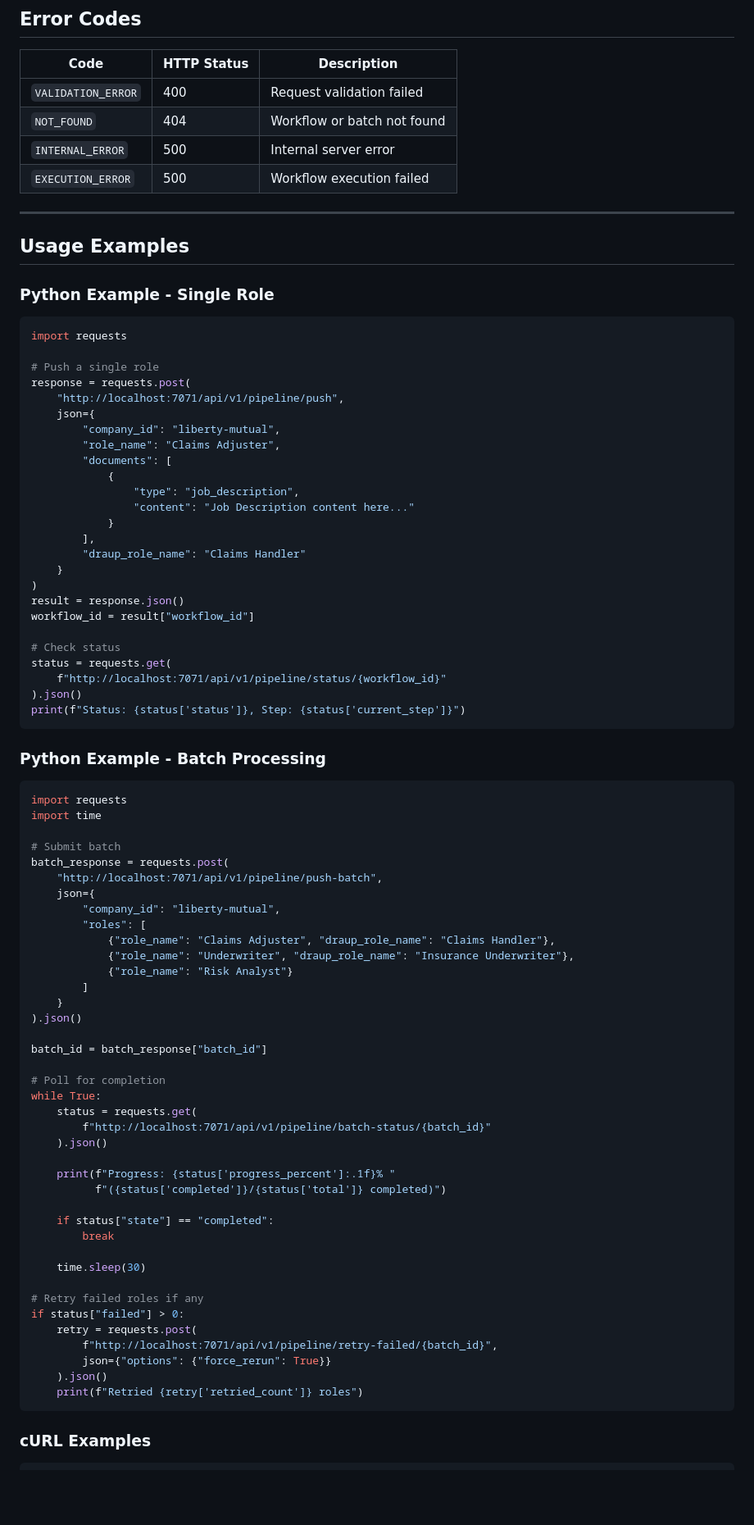
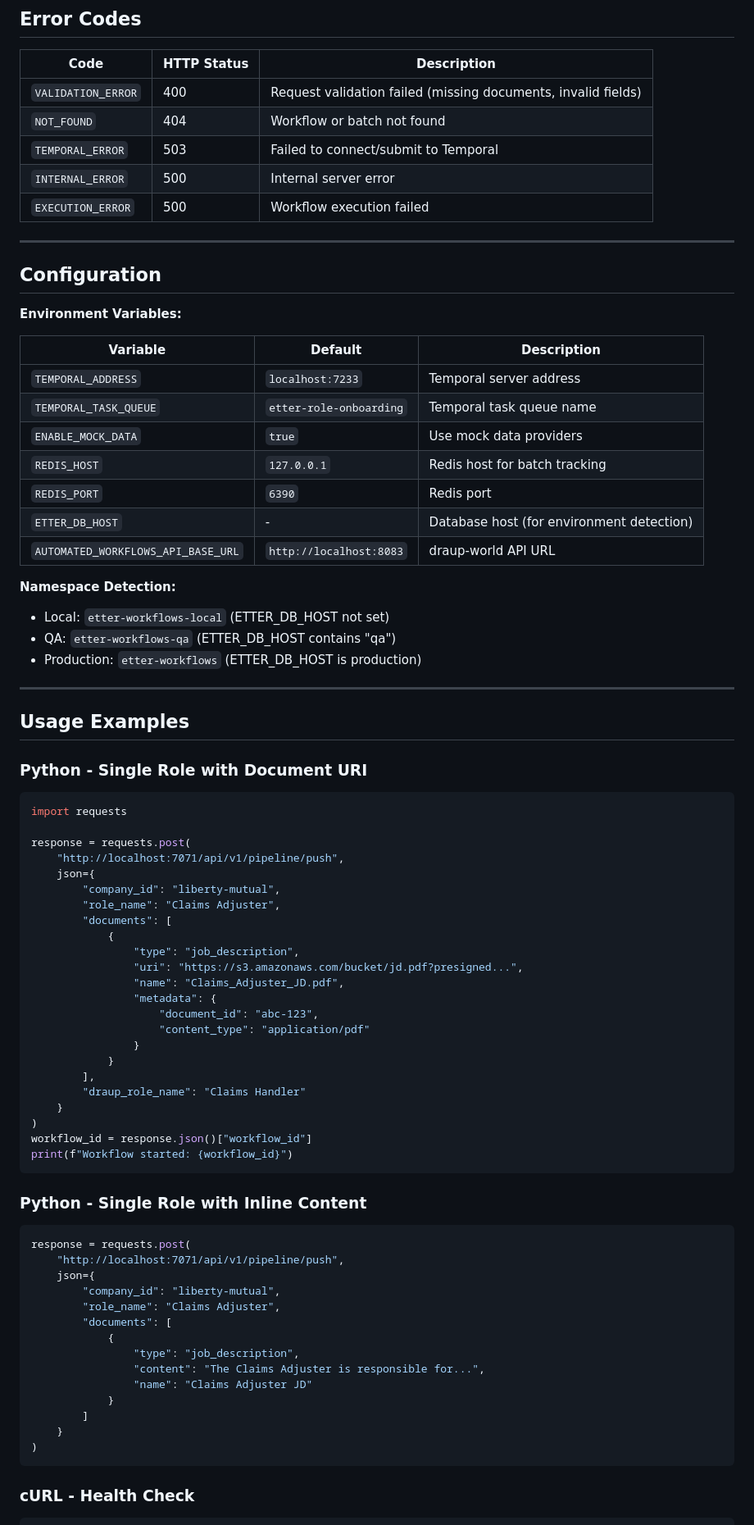
Before and after one commit to Chandankumar-Draup/etter-backend, a Markdown page: etter-workflows/docs/api_endpoints.md, the part around one of its changes. Shown at 82% size. Drawn GitHub-style; blank space fills up the shorter version.

````diff
--- a/etter-workflows/docs/api_endpoints.md
+++ b/etter-workflows/docs/api_endpoints.md
@@ -479,21 +466,42 @@ The role onboarding workflow consists of these steps:
 
 | Code | HTTP Status | Description |
 |------|-------------|-------------|
-| `VALIDATION_ERROR` | 400 | Request validation failed |
+| `VALIDATION_ERROR` | 400 | Request validation failed (missing documents, invalid fields) |
 | `NOT_FOUND` | 404 | Workflow or batch not found |
+| `TEMPORAL_ERROR` | 503 | Failed to connect/submit to Temporal |
 | `INTERNAL_ERROR` | 500 | Internal server error |
 | `EXECUTION_ERROR` | 500 | Workflow execution failed |
 
 ---
 
+## Configuration
+
+**Environment Variables:**
+
+| Variable | Default | Description |
+|----------|---------|-------------|
+| `TEMPORAL_ADDRESS` | `localhost:7233` | Temporal server address |
+| `TEMPORAL_TASK_QUEUE` | `etter-role-onboarding` | Temporal task queue name |
+| `ENABLE_MOCK_DATA` | `true` | Use mock data providers |
+| `REDIS_HOST` | `127.0.0.1` | Redis host for batch tracking |
+| `REDIS_PORT` | `6390` | Redis port |
+| `ETTER_DB_HOST` | - | Database host (for environment detection) |
+| `AUTOMATED_WORKFLOWS_API_BASE_URL` | `http://localhost:8083` | draup-world API URL |
+
+**Namespace Detection:**
+- Local: `etter-workflows-local` (ETTER_DB_HOST not set)
+- QA: `etter-workflows-qa` (ETTER_DB_HOST contains "qa")
+- Production: `etter-workflows` (ETTER_DB_HOST is production)
+
+---
+
 ## Usage Examples
 
-### Python Example - Single Role
+### Python - Single Role with Document URI
 
 ```python
 import requests
 
-# Push a single role
 response = requests.post(
     "http://localhost:7071/api/v1/pipeline/push",
     json={
@@ -502,66 +510,40 @@ response = requests.post(
         "documents": [
             {
                 "type": "job_description",
-                "content": "Job Description content here..."
+                "uri": "https://s3.amazonaws.com/bucket/jd.pdf?presigned...",
+                "name": "Claims_Adjuster_JD.pdf",
+                "metadata": {
+                    "document_id": "abc-123",
+                    "content_type": "application/pdf"
+                }
             }
         ],
         "draup_role_name": "Claims Handler"
     }
 )
-result = response.json()
-workflow_id = result["workflow_id"]
-
-# Check status
-status = requests.get(
-    f"http://localhost:7071/api/v1/pipeline/status/{workflow_id}"
-).json()
-print(f"Status: {status['status']}, Step: {status['current_step']}")
+workflow_id = response.json()["workflow_id"]
+print(f"Workflow started: {workflow_id}")
 ```
 
-### Python Example - Batch Processing
+### Python - Single Role with Inline Content
 
 ```python
-import requests
-import time
-
-# Submit batch
-batch_response = requests.post(
-    "http://localhost:7071/api/v1/pipeline/push-batch",
+response = requests.post(
+    "http://localhost:7071/api/v1/pipeline/push",
     json={
         "company_id": "liberty-mutual",
-        "roles": [
-            {"role_name": "Claims Adjuster", "draup_role_name": "Claims Handler"},
-            {"role_name": "Underwriter", "draup_role_name": "Insurance Underwriter"},
-            {"role_name": "Risk Analyst"}
+        "role_name": "Claims Adjuster",
+        "documents": [
+            {
+                "type": "job_description",
+                "content": "The Claims Adjuster is responsible for...",
+                "name": "Claims Adjuster JD"
+            }
         ]
     }
-).json()
-
-batch_id = batch_response["batch_id"]
-
-# Poll for completion
-while True:
-    status = requests.get(
-        f"http://localhost:7071/api/v1/pipeline/batch-status/{batch_id}"
-    ).json()
-
-    print(f"Progress: {status['progress_percent']:.1f}% "
-          f"({status['completed']}/{status['total']} completed)")
-
-    if status["state"] == "completed":
-        break
-
-    time.sleep(30)
-
-# Retry failed roles if any
-if status["failed"] > 0:
-    retry = requests.post(
-        f"http://localhost:7071/api/v1/pipeline/retry-failed/{batch_id}",
-        json={"options": {"force_rerun": True}}
-    ).json()
-    print(f"Retried {retry['retried_count']} roles")
+)
 ```
 
-### cURL Examples
+### cURL - Health Check
 
 ```bash
````
Also changed, not shown: other parts of etter-workflows/docs/api_endpoints.md (+178 -214 lines).
